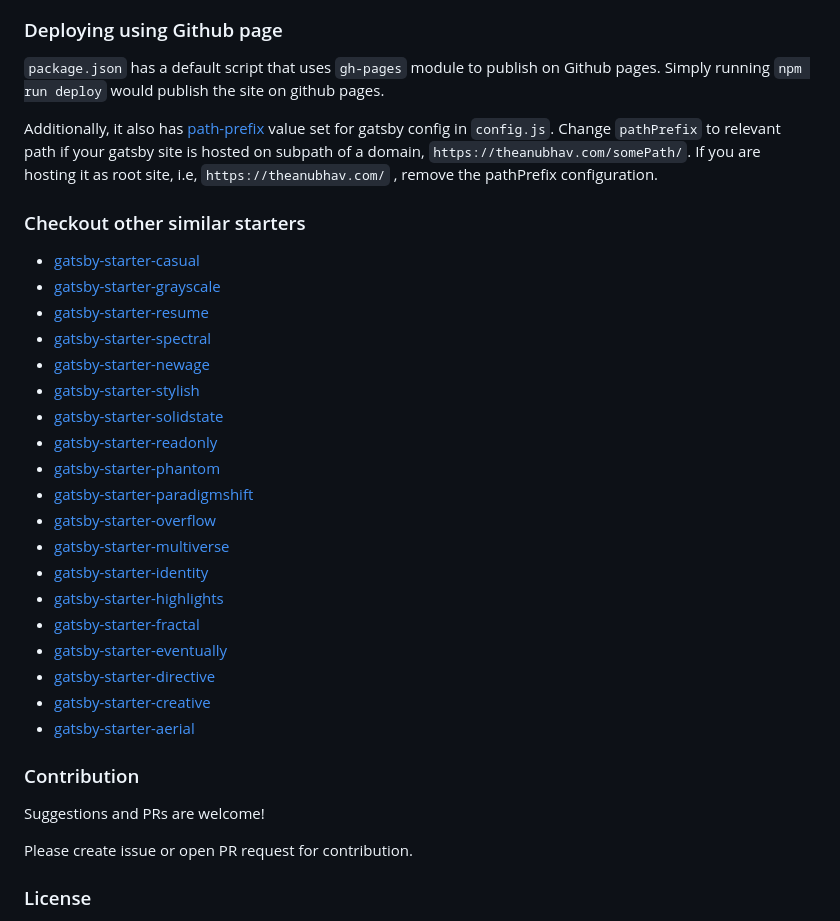
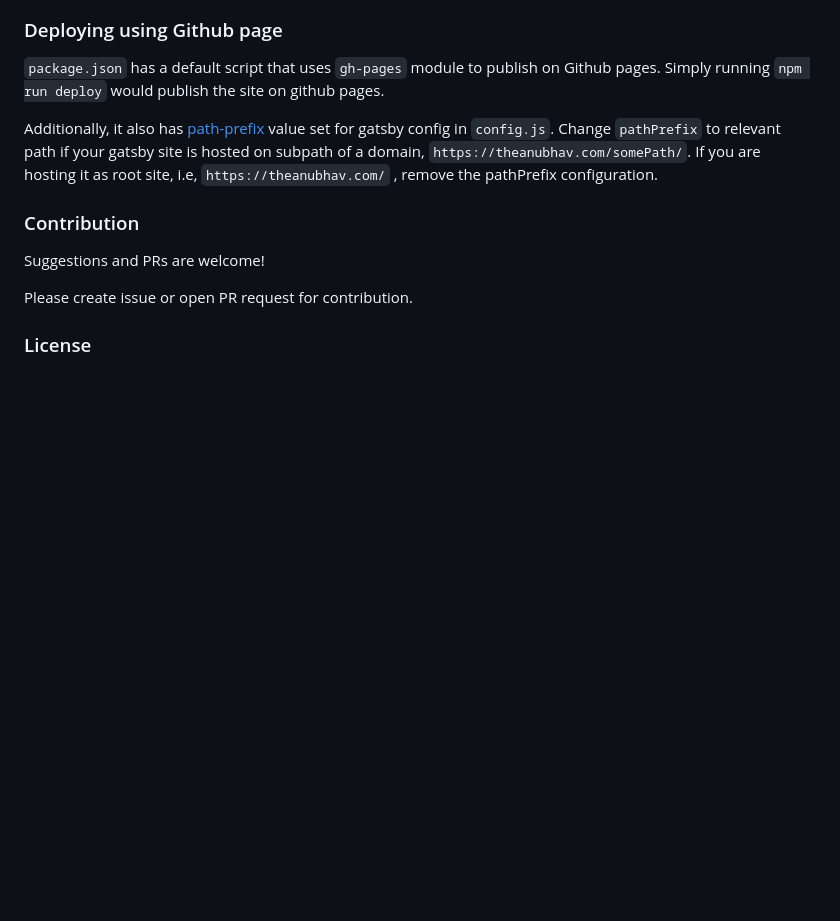
Before and after one commit to wilkom2009/kk-portfolio, a Markdown page: README.md, the part around the change printed below. Rendered like a GitHub page; blank space fills up the shorter version.

```diff
--- a/README.md
+++ b/README.md
@@ -63,27 +73,6 @@ module.exports = {
 
 Additionally, it also has [path-prefix](https://www.gatsbyjs.org/docs/path-prefix/) value set for gatsby config in `config.js`. Change `pathPrefix` to relevant path if your gatsby site is hosted on subpath of a domain, `https://theanubhav.com/somePath/`. If you are hosting it as root site, i.e, `https://theanubhav.com/` , remove the pathPrefix configuration.
 
-### Checkout other similar starters
-
-- [gatsby-starter-casual](https://github.com/anubhavsrivastava/gatsby-starter-casual)
-- [gatsby-starter-grayscale](https://github.com/anubhavsrivastava/gatsby-starter-grayscale)
-- [gatsby-starter-resume](https://github.com/anubhavsrivastava/gatsby-starter-resume)
-- [gatsby-starter-spectral](https://github.com/anubhavsrivastava/gatsby-starter-spectral)
-- [gatsby-starter-newage](https://github.com/anubhavsrivastava/gatsby-starter-newage)
-- [gatsby-starter-stylish](https://github.com/anubhavsrivastava/gatsby-starter-stylish)
-- [gatsby-starter-solidstate](https://github.com/anubhavsrivastava/gatsby-starter-solidstate)
-- [gatsby-starter-readonly](https://github.com/anubhavsrivastava/gatsby-starter-readonly)
-- [gatsby-starter-phantom](https://github.com/anubhavsrivastava/gatsby-starter-phantom)
-- [gatsby-starter-paradigmshift](https://github.com/anubhavsrivastava/gatsby-starter-paradigmshift)
-- [gatsby-starter-overflow](https://github.com/anubhavsrivastava/gatsby-starter-overflow)
-- [gatsby-starter-multiverse](https://github.com/anubhavsrivastava/gatsby-starter-multiverse)
-- [gatsby-starter-identity](https://github.com/anubhavsrivastava/gatsby-starter-identity)
-- [gatsby-starter-highlights](https://github.com/anubhavsrivastava/gatsby-starter-highlights)
-- [gatsby-starter-fractal](https://github.com/anubhavsrivastava/gatsby-starter-fractal)
-- [gatsby-starter-eventually](https://github.com/anubhavsrivastava/gatsby-starter-eventually)
-- [gatsby-starter-directive](https://github.com/anubhavsrivastava/gatsby-starter-directive)
-- [gatsby-starter-creative](https://github.com/anubhavsrivastava/gatsby-starter-creative)
-- [gatsby-starter-aerial](https://github.com/anubhavsrivastava/gatsby-starter-aerial)
 
 ### Contribution
 
```
Also changed, not shown: other parts of README.md (+16 -6 lines), src/assets/img/aws-contact-form-diagram.png (added), src/assets/img/demo.png, web-page.png (added), 2 other files.
